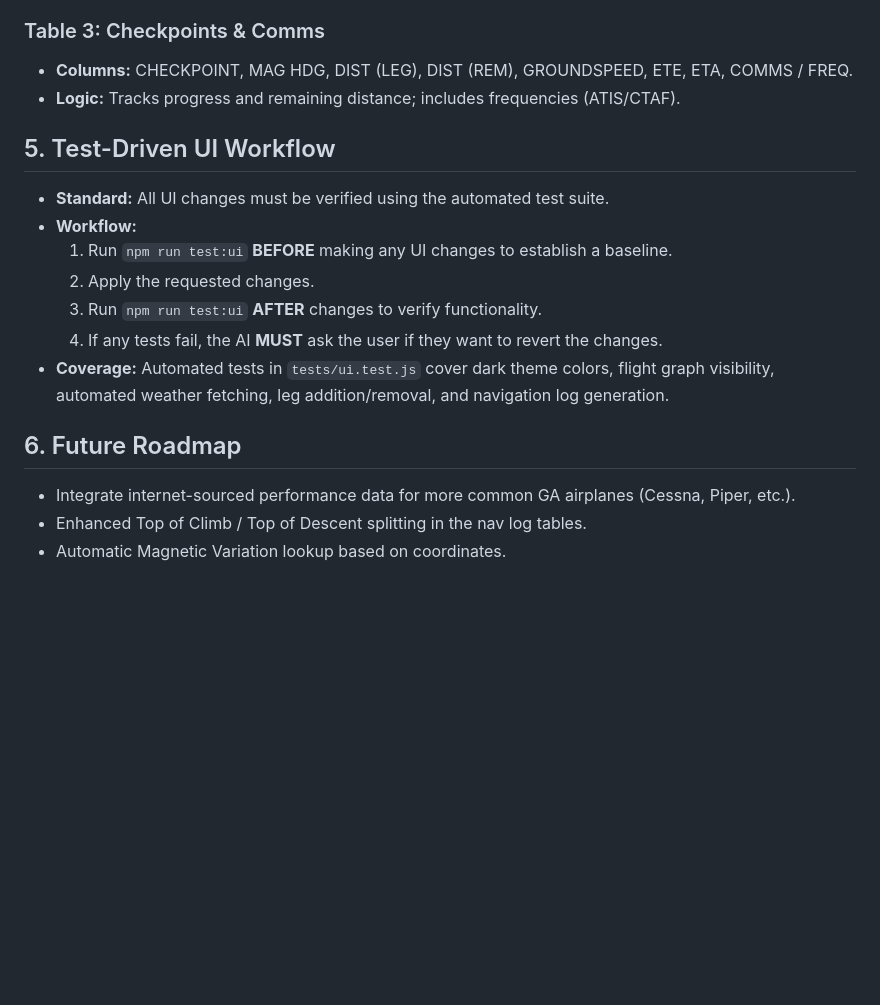
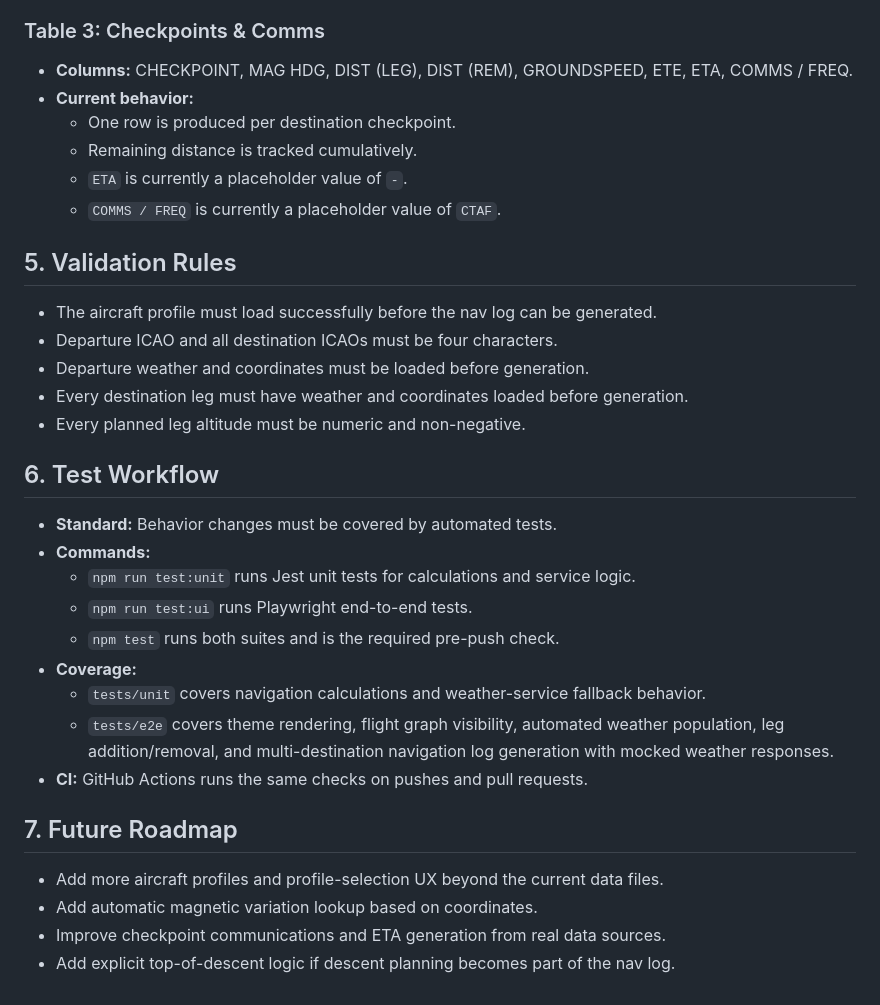
Before and after one commit to ceiroa/openflight-ai, a Markdown page: REQUIREMENTS.md, the part around one of its changes. Rendered like a GitHub page; blank space fills up the shorter version.

```diff
--- a/REQUIREMENTS.md
+++ b/REQUIREMENTS.md
@@ -44,18 +54,32 @@ OpenFlight AI is a stylized, dark-themed flight planning and navigation log gene
 
 ### Table 3: Checkpoints & Comms
 - **Columns:** CHECKPOINT, MAG HDG, DIST (LEG), DIST (REM), GROUNDSPEED, ETE, ETA, COMMS / FREQ.
-- **Logic:** Tracks progress and remaining distance; includes frequencies (ATIS/CTAF).
+- **Current behavior:**
+    - One row is produced per destination checkpoint.
+    - Remaining distance is tracked cumulatively.
+    - `ETA` is currently a placeholder value of `-`.
+    - `COMMS / FREQ` is currently a placeholder value of `CTAF`.
 
-## 5. Test-Driven UI Workflow
-- **Standard:** All UI changes must be verified using the automated test suite.
-- **Workflow:**
-    1. Run `npm run test:ui` **BEFORE** making any UI changes to establish a baseline.
-    2. Apply the requested changes.
-    3. Run `npm run test:ui` **AFTER** changes to verify functionality.
-    4. If any tests fail, the AI **MUST** ask the user if they want to revert the changes.
-- **Coverage:** Automated tests in `tests/ui.test.js` cover dark theme colors, flight graph visibility, automated weather fetching, leg addition/removal, and navigation log generation.
+## 5. Validation Rules
+- The aircraft profile must load successfully before the nav log can be generated.
+- Departure ICAO and all destination ICAOs must be four characters.
+- Departure weather and coordinates must be loaded before generation.
+- Every destination leg must have weather and coordinates loaded before generation.
+- Every planned leg altitude must be numeric and non-negative.
 
-## 6. Future Roadmap
-- Integrate internet-sourced performance data for more common GA airplanes (Cessna, Piper, etc.).
-- Enhanced Top of Climb / Top of Descent splitting in the nav log tables.
-- Automatic Magnetic Variation lookup based on coordinates.
+## 6. Test Workflow
+- **Standard:** Behavior changes must be covered by automated tests.
+- **Commands:**
+    - `npm run test:unit` runs Jest unit tests for calculations and service logic.
+    - `npm run test:ui` runs Playwright end-to-end tests.
+    - `npm test` runs both suites and is the required pre-push check.
+- **Coverage:**
+    - `tests/unit` covers navigation calculations and weather-service fallback behavior.
+    - `tests/e2e` covers theme rendering, flight graph visibility, automated weather population, leg addition/removal, and multi-destination navigation log generation with mocked weather responses.
+- **CI:** GitHub Actions runs the same checks on pushes and pull requests.
+
+## 7. Future Roadmap
+- Add more aircraft profiles and profile-selection UX beyond the current data files.
+- Add automatic magnetic variation lookup based on coordinates.
+- Improve checkpoint communications and ETA generation from real data sources.
+- Add explicit top-of-descent logic if descent planning becomes part of the nav log.
```
Also changed, not shown: other parts of REQUIREMENTS.md (+37 -27 lines).
